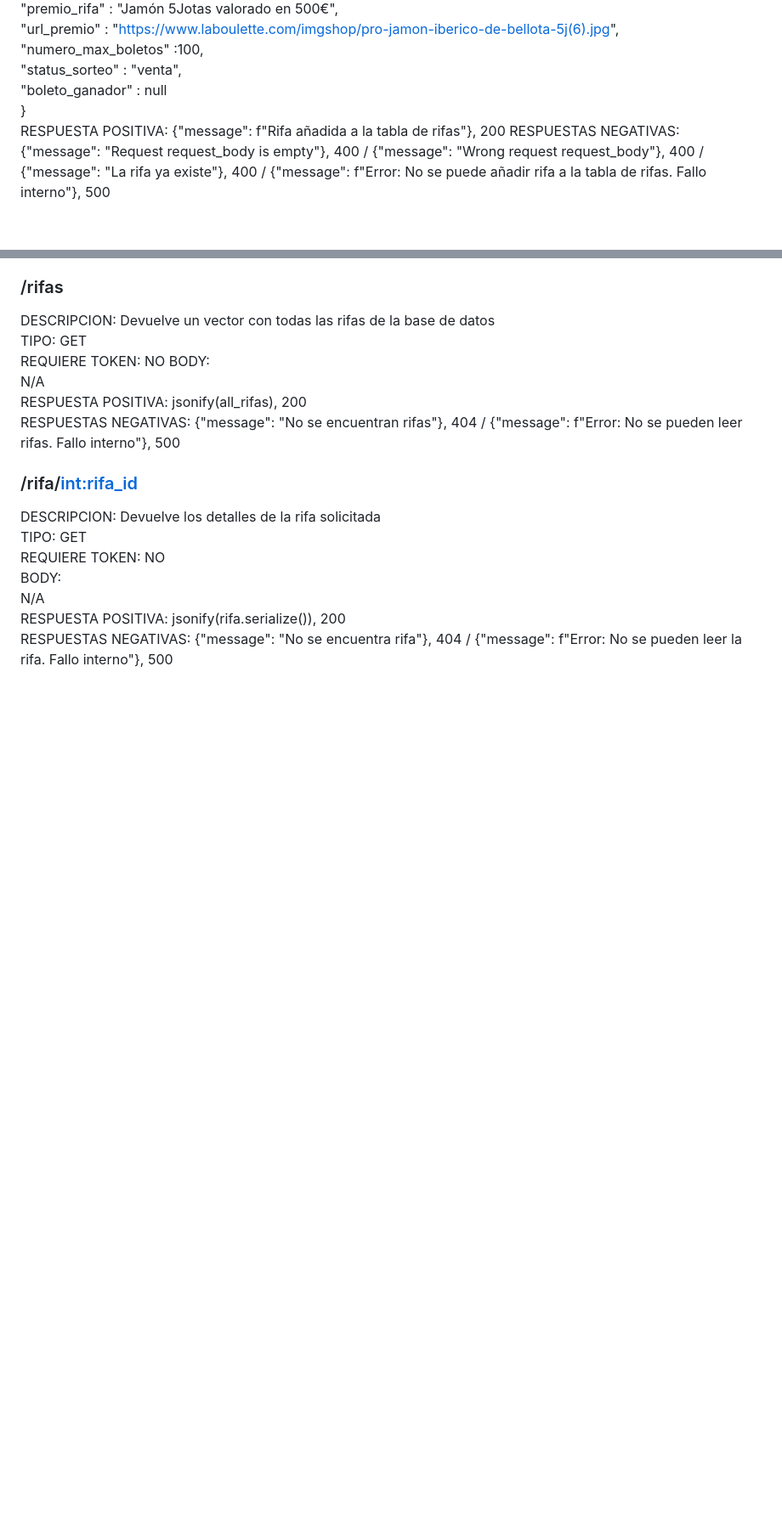
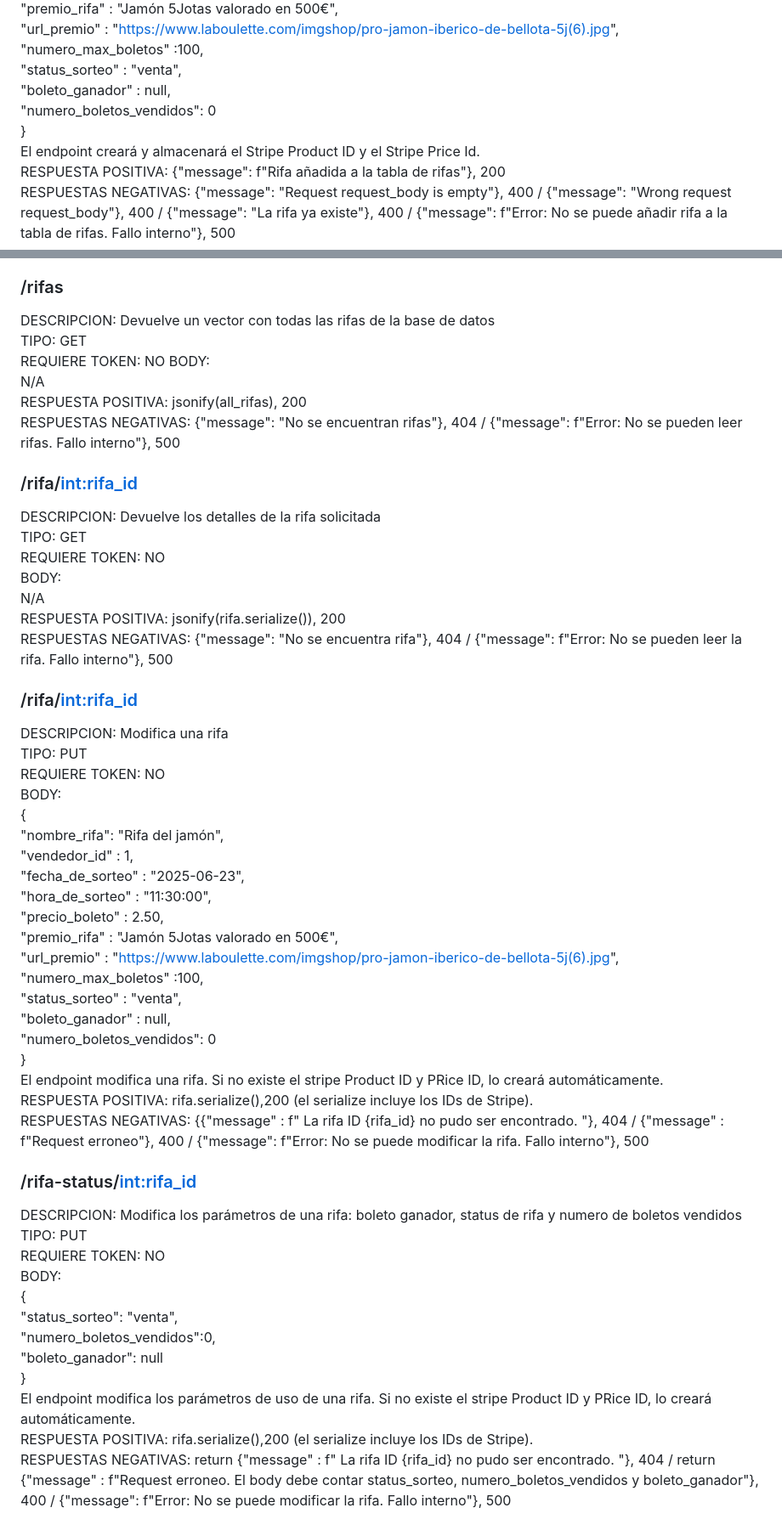
Before and after one commit to valero-g/Project-Rifas-Jesus-Diego-Valero-Final, a Markdown page: Endpoints.MD, 2 parts joined by grey strips. Shown at 85% size. GitHub-like rendering; blank space fills up the shorter version.

```diff
--- a/Endpoints.MD
+++ b/Endpoints.MD
@@ -179,8 +179,10 @@ BODY:
     "url_premio" : "https://www.laboulette.com/imgshop/pro-jamon-iberico-de-bellota-5j(6).jpg",
     "numero_max_boletos" :100,
     "status_sorteo" : "venta",
-    "boleto_ganador" : null
+    "boleto_ganador" : null,
+    "numero_boletos_vendidos": 0
 }
+El endpoint creará y almacenará el Stripe Product ID y el Stripe Price Id.
 RESPUESTA POSITIVA: {"message": f"Rifa añadida a la tabla de rifas"}, 200
 RESPUESTAS NEGATIVAS:  {"message": "Request request_body is empty"}, 400 / {"message": "Wrong request request_body"}, 400 / {"message": "La rifa ya existe"}, 400 /  {"message": f"Error: No se puede añadir rifa a la tabla de rifas. Fallo interno"}, 500
 
@@ -201,3 +203,40 @@ BODY:
 N/A
 RESPUESTA POSITIVA: jsonify(rifa.serialize()), 200
 RESPUESTAS NEGATIVAS:  {"message": "No se encuentra rifa"}, 404 / {"message": f"Error: No se pueden leer la rifa. Fallo interno"}, 500
+
+### /rifa/<int:rifa_id>
+DESCRIPCION: Modifica una rifa
+TIPO: PUT
+REQUIERE TOKEN: NO
+BODY:
+{
+    "nombre_rifa": "Rifa del jamón",
+    "vendedor_id" : 1,
+    "fecha_de_sorteo" : "2025-06-23",
+    "hora_de_sorteo" : "11:30:00",
+    "precio_boleto" : 2.50,
+    "premio_rifa" : "Jamón 5Jotas valorado en 500€",
+    "url_premio" : "https://www.laboulette.com/imgshop/pro-jamon-iberico-de-bellota-5j(6).jpg",
+    "numero_max_boletos" :100,
+    "status_sorteo" : "venta",
+    "boleto_ganador" : null,
+    "numero_boletos_vendidos": 0
+}
+El endpoint modifica una rifa. Si no existe el stripe Product ID y PRice ID, lo creará automáticamente.
+RESPUESTA POSITIVA: rifa.serialize(),200  (el serialize incluye los IDs de Stripe).
+RESPUESTAS NEGATIVAS:  {{"message" : f" La rifa ID {rifa_id} no pudo ser encontrado. "}, 404 / {"message" : f"Request erroneo"}, 400 /  {"message": f"Error: No se puede modificar la rifa. Fallo interno"}, 500
+
+
+### /rifa-status/<int:rifa_id>
+DESCRIPCION: Modifica los parámetros de una rifa: boleto ganador, status de rifa y numero de boletos vendidos
+TIPO: PUT
+REQUIERE TOKEN: NO
+BODY:
+{
+    "status_sorteo": "venta",
+    "numero_boletos_vendidos":0,
+    "boleto_ganador": null
+}
+El endpoint modifica los parámetros de uso de una rifa. Si no existe el stripe Product ID y PRice ID, lo creará automáticamente.
+RESPUESTA POSITIVA: rifa.serialize(),200  (el serialize incluye los IDs de Stripe).
+RESPUESTAS NEGATIVAS:  return {"message" : f" La rifa ID {rifa_id} no pudo ser encontrado. "}, 404  /  return {"message" : f"Request erroneo. El body debe contar status_sorteo, numero_boletos_vendidos y boleto_ganador"}, 400 /   {"message": f"Error: No se puede modificar la rifa. Fallo interno"}, 500
```
